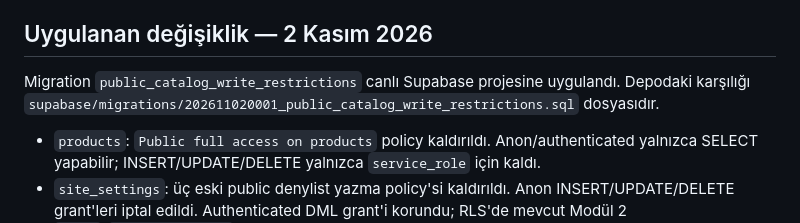
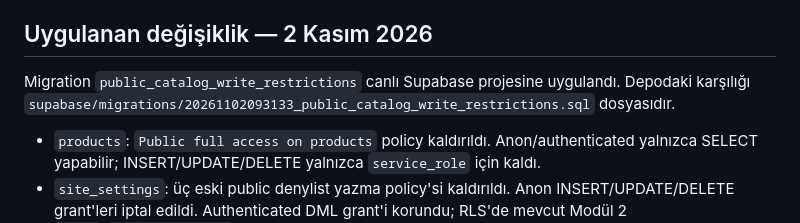
Before and after one commit to Andromeda012/Insta_Deployment, a Markdown page: docs/database-access-matrix.md, the part around the change. Rendered like a GitHub page.

Commit message:
docs: align migration reference

```diff
--- a/docs/database-access-matrix.md
+++ b/docs/database-access-matrix.md
@@ -36,7 +36,7 @@
 
 ## Uygulanan değişiklik — 2 Kasım 2026
 
-Migration `public_catalog_write_restrictions` canlı Supabase projesine uygulandı. Depodaki karşılığı `supabase/migrations/202611020001_public_catalog_write_restrictions.sql` dosyasıdır.
+Migration `public_catalog_write_restrictions` canlı Supabase projesine uygulandı. Depodaki karşılığı `supabase/migrations/20261102093133_public_catalog_write_restrictions.sql` dosyasıdır.
 
 - `products`: `Public full access on products` policy kaldırıldı. Anon/authenticated yalnızca SELECT yapabilir; INSERT/UPDATE/DELETE yalnızca `service_role` için kaldı.
 - `site_settings`: üç eski public denylist yazma policy'si kaldırıldı. Anon INSERT/UPDATE/DELETE grant'leri iptal edildi. Authenticated DML grant'i korundu; RLS'de mevcut Modül 2 `admin`/`content_manager` ve anahtar bazlı policy'ler değiştirilmedi.
```
